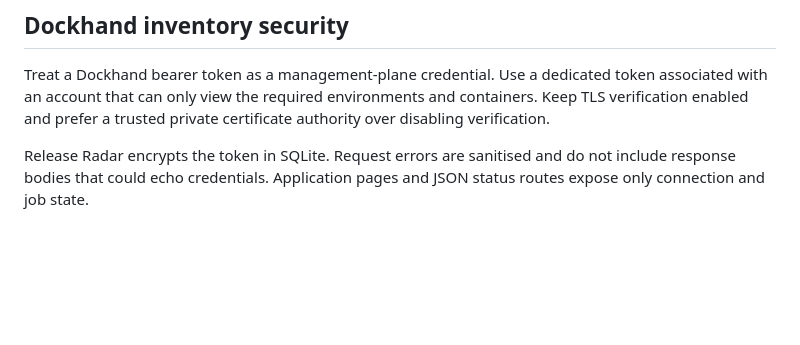
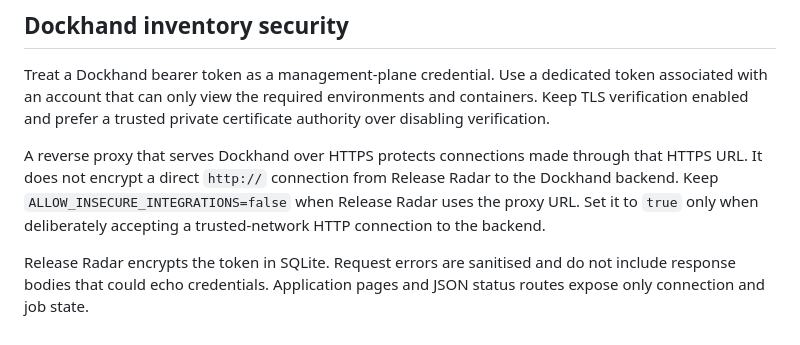
Before and after one commit to KoshiirRa/Software-Release-Radar, a Markdown page: docs/SECURITY-HARDENING.md, the part around the change. GitHub-like rendering; blank space fills up the shorter version.

```diff
--- a/docs/SECURITY-HARDENING.md
+++ b/docs/SECURITY-HARDENING.md
@@ -228,4 +228,6 @@ Before exposing a deployment beyond a trusted network:
 
 Treat a Dockhand bearer token as a management-plane credential. Use a dedicated token associated with an account that can only view the required environments and containers. Keep TLS verification enabled and prefer a trusted private certificate authority over disabling verification.
 
+A reverse proxy that serves Dockhand over HTTPS protects connections made through that HTTPS URL. It does not encrypt a direct `http://` connection from Release Radar to the Dockhand backend. Keep `ALLOW_INSECURE_INTEGRATIONS=false` when Release Radar uses the proxy URL. Set it to `true` only when deliberately accepting a trusted-network HTTP connection to the backend.
+
 Release Radar encrypts the token in SQLite. Request errors are sanitised and do not include response bodies that could echo credentials. Application pages and JSON status routes expose only connection and job state.
```
Also changed, not shown: docs/CONFIGURATION.md (+4 -0 lines).
